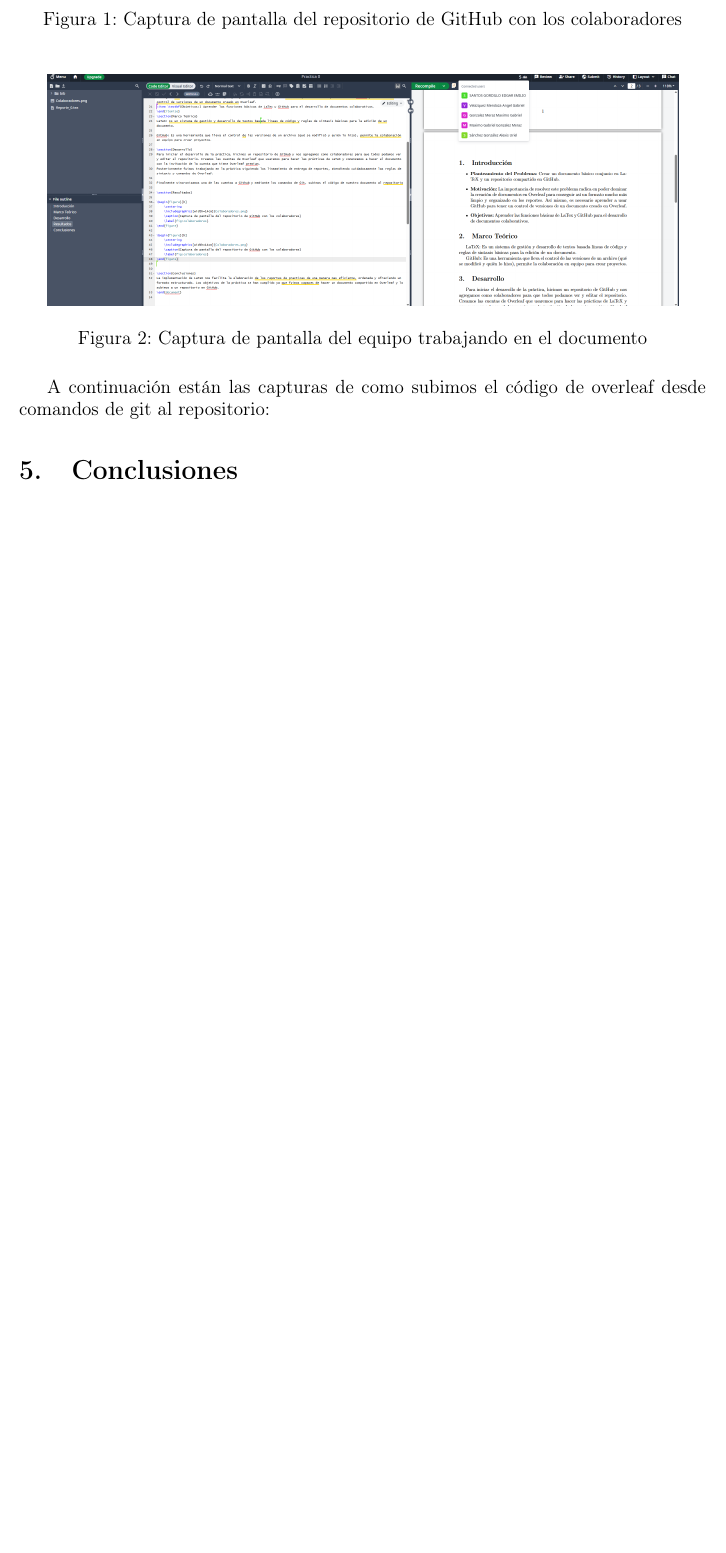
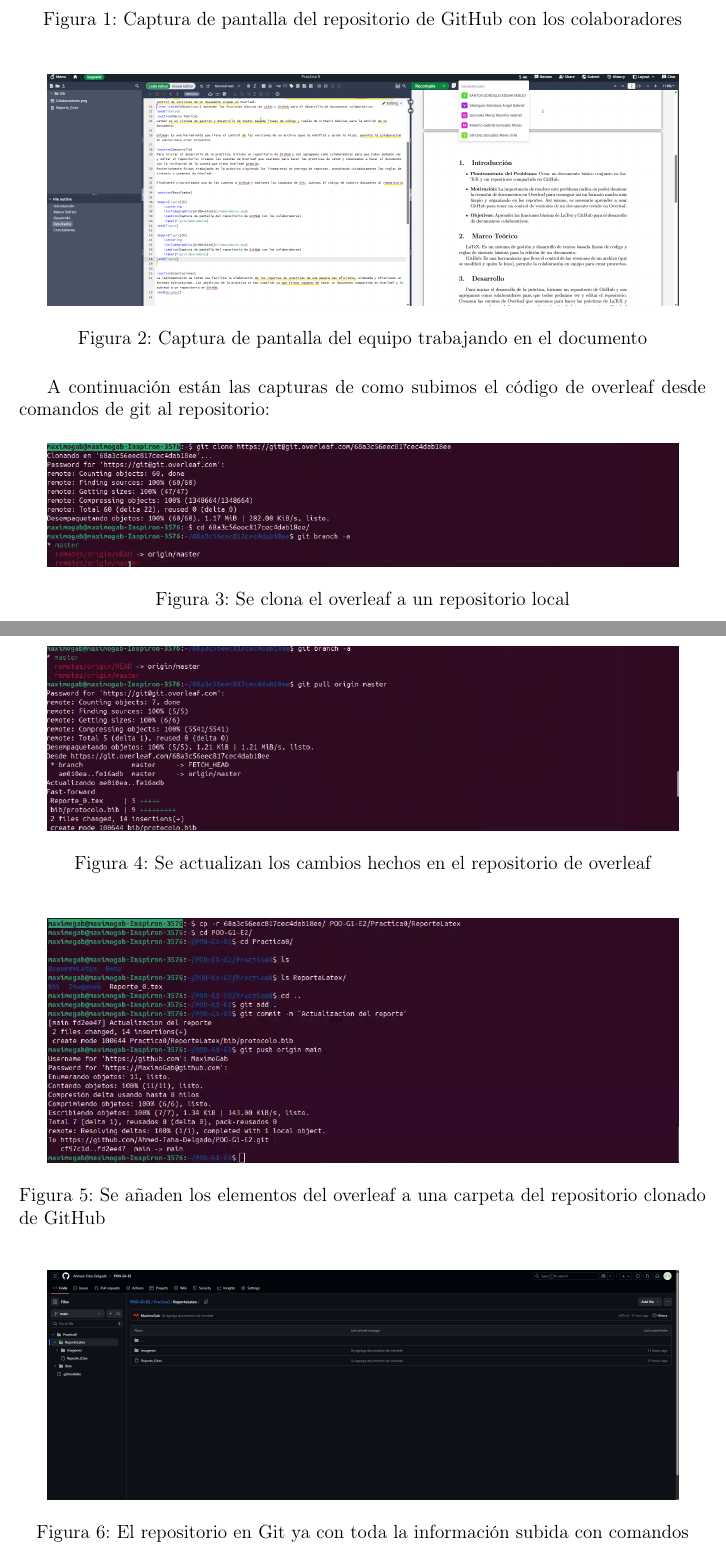
Before and after one commit to Ahmed-Taha-Delgado/POO-G1-E2, a LaTeX document (Practica0/ReporteLatex/Reporte_0.tex): part of page 3 of 5 before the commit and two parts of pages 3 and 4 of 7 after it, the two joined at a grey line, cut so that both start at the same text, the shorter picture padded with empty space. Compiled offline with pdfLaTeX.

Commit message:
Se añade ya completo el proyecto overleaf

```diff
--- a/Practica0/ReporteLatex/Reporte_0.tex
+++ b/Practica0/ReporteLatex/Reporte_0.tex
@@ -7,7 +7,8 @@
 \usepackage{graphicx}
 \usepackage{float}
 \usepackage{biblatex}
-\addbibresource{bib/protocolo.bib}
+\usepackage{pdfpages}
+\addbibresource{bib/referencias.bib}
 
 \begin{document}
 
@@ -51,6 +52,36 @@
 
 A continuación están las capturas de como subimos el código de overleaf desde comandos de git al repositorio:
 
+\begin{figure}[H]
+    \centering
+    \includegraphics[width=14cm]{Imagenes/clon.jpeg}
+    \caption{Se clona el overleaf a un repositorio local}
+    \label{fig:colaboradores}
+\end{figure}
+
+\begin{figure}[H]
+    \centering
+    \includegraphics[width=14cm]{Imagenes/pull.jpeg}
+    \caption{Se actualizan los cambios hechos en el repositorio de overleaf}
+    \label{fig:colaboradores}
+\end{figure}
+
+\begin{figure}[H]
+    \centering
+    \includegraphics[width=14cm]{Imagenes/añadir.jpeg}
+    \caption{Se añaden los elementos del overleaf a una carpeta del repositorio clonado de GitHub}
+    \label{fig:colaboradores}
+\end{figure}
+
+\begin{figure}[H]
+    \centering
+    \includegraphics[width=14cm]{Imagenes/ultimo.png}
+    \caption{El repositorio en Git ya con toda la información subida con comandos}
+    \label{fig:colaboradores}
+\end{figure}
+
+\clearpage
+
 \section{Conclusiones}
 La implementación de LaTeX nos facilita la elaboración de los reportes de practicas de una manera mas eficiente, ordenada y ofreciendo un formato estructurado. Los objetivos de la práctica se han cumplido ya que fuimos capaces de hacer un documento compartido en Overleaf y lo subimos a un repositorio en GitHub.
 
```
Also changed, not shown: Practica0/ReporteLatex/bib/referencias.bib (added, +13 -0 lines), Practica0/ReporteLatex/Imagenes/añadir.jpeg (added), Practica0/ReporteLatex/Imagenes/clon.jpeg (added), Practica0/ReporteLatex/Imagenes/pull.jpeg (added), Practica0/ReporteLatex/Imagenes/ultimo.png (added), Practica0/ReporteLatex/Reporte_0.tex (7 more changed lines).
